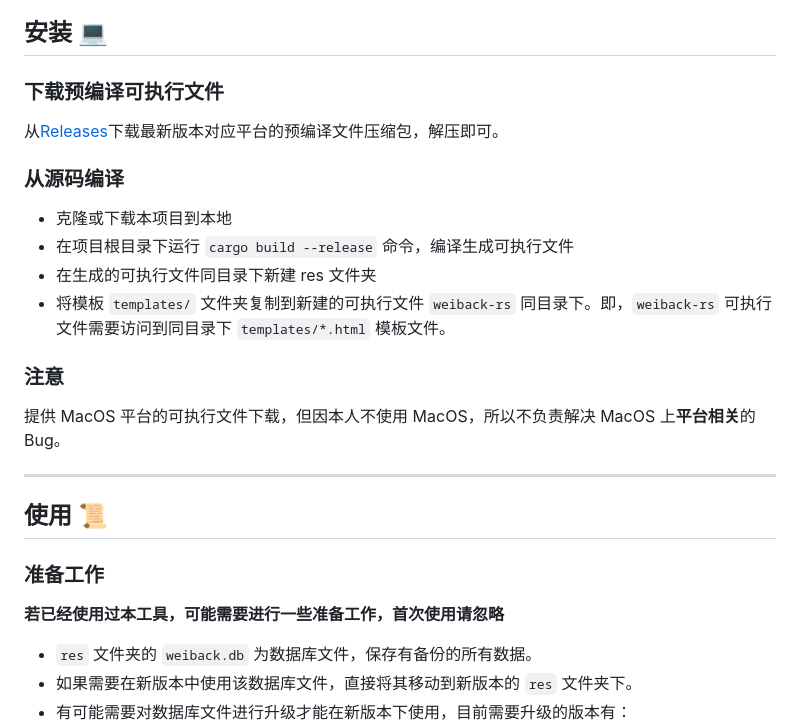
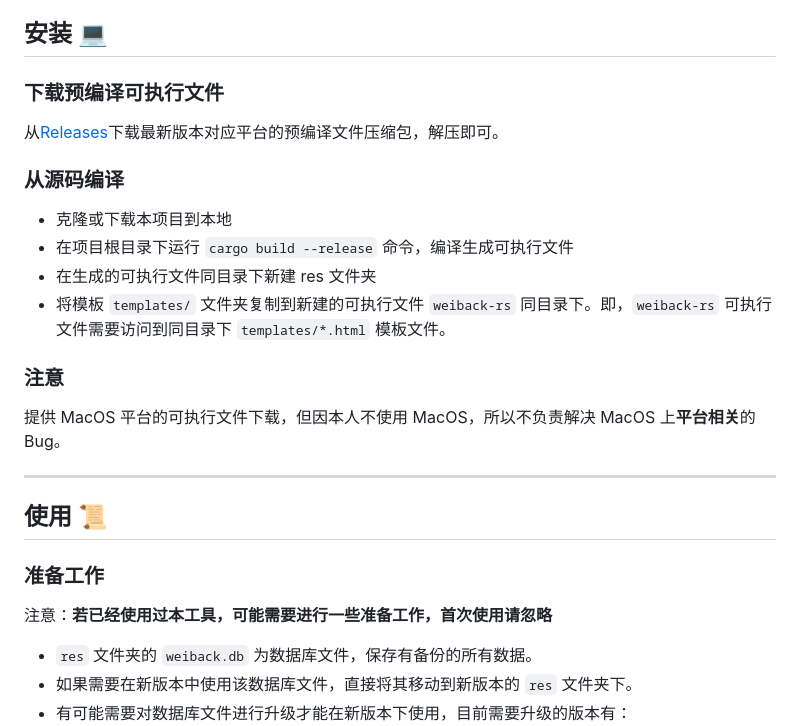
Before and after one commit to Shapooo/weiback-rs, a Markdown page: README.md, the part around the change printed below. Rendered like a GitHub page.

Commit message:
update readme
Former-commit-id: 4f26ddbcdf956442f5c3c70e54b7624ac0bb7800

```diff
--- a/README.md
+++ b/README.md
@@ -24,6 +25,7 @@ WeiBack-rs 是一个使用Rust🦀开发的开源软件，它可以帮助你备
 - 亮/暗主题，Windows下跟随系统
 
 ## 安装 💻
+
 ### 下载预编译可执行文件
 
 从[Releases](https://github.com/Shapooo/weiback-rs/releases)下载最新版本对应平台的预编译文件压缩包，解压即可。
@@ -35,7 +37,6 @@ WeiBack-rs 是一个使用Rust🦀开发的开源软件，它可以帮助你备
 - 在生成的可执行文件同目录下新建 res 文件夹
 - 将模板 `templates/` 文件夹复制到新建的可执行文件 `weiback-rs` 同目录下。即，`weiback-rs` 可执行文件需要访问到同目录下 `templates/*.html` 模板文件。
 
-
 ### 注意
 
 提供 MacOS 平台的可执行文件下载，但因本人不使用 MacOS，所以不负责解决 MacOS 上**平台相关**的Bug。
@@ -43,8 +44,11 @@ WeiBack-rs 是一个使用Rust🦀开发的开源软件，它可以帮助你备
 ------
 
 ## 使用 📜
+
 ### 准备工作
-**若已经使用过本工具，可能需要进行一些准备工作，首次使用请忽略**
+
+注意：**若已经使用过本工具，可能需要进行一些准备工作，首次使用请忽略**
+
 - `res` 文件夹的 `weiback.db` 为数据库文件，保存有备份的所有数据。
 - 如果需要在新版本中使用该数据库文件，直接将其移动到新版本的 `res` 文件夹下。
 - 有可能需要对数据库文件进行升级才能在新版本下使用，目前需要升级的版本有：
```
Also changed, not shown: other parts of README.md (+8 -8 lines).
